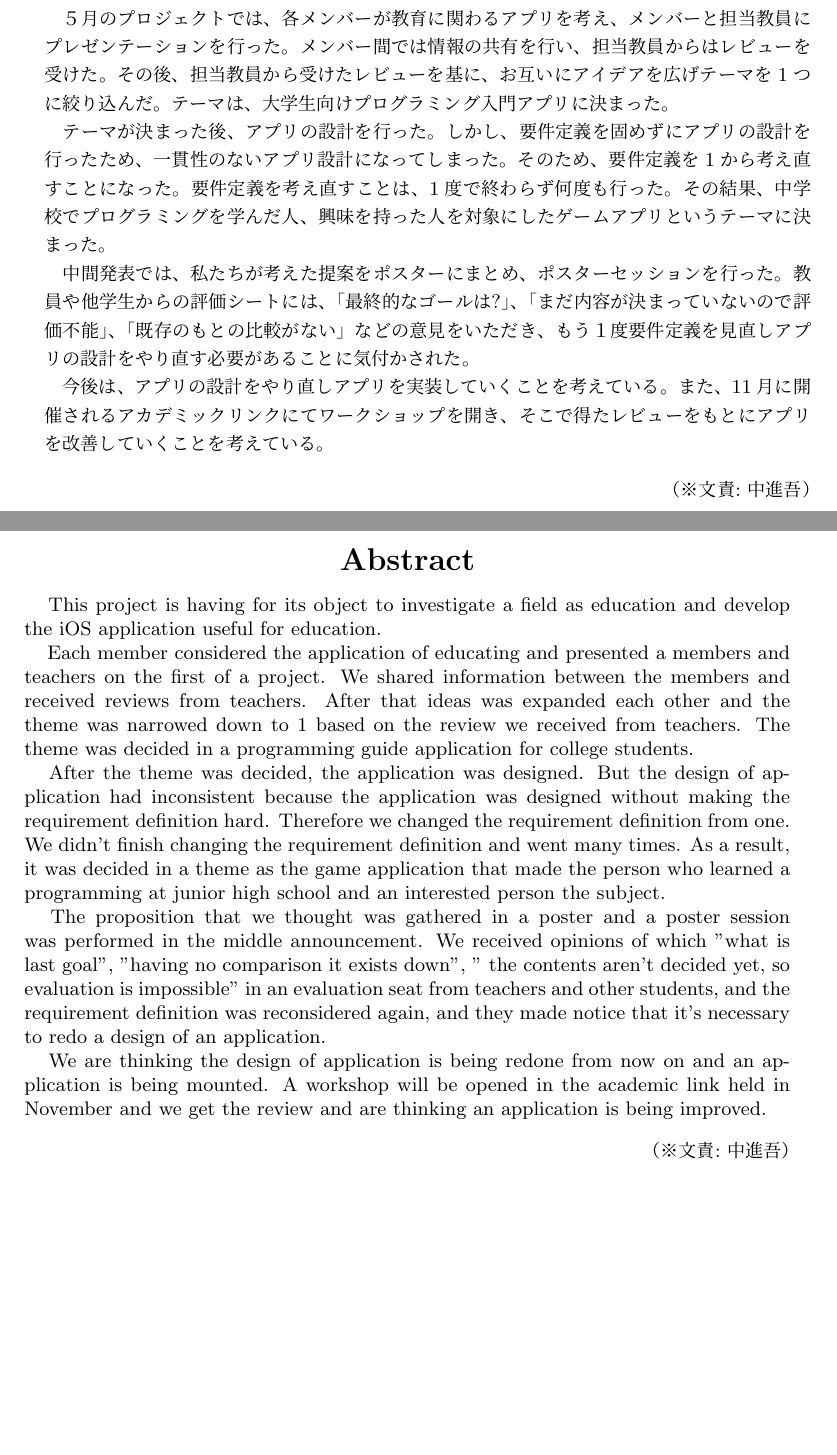
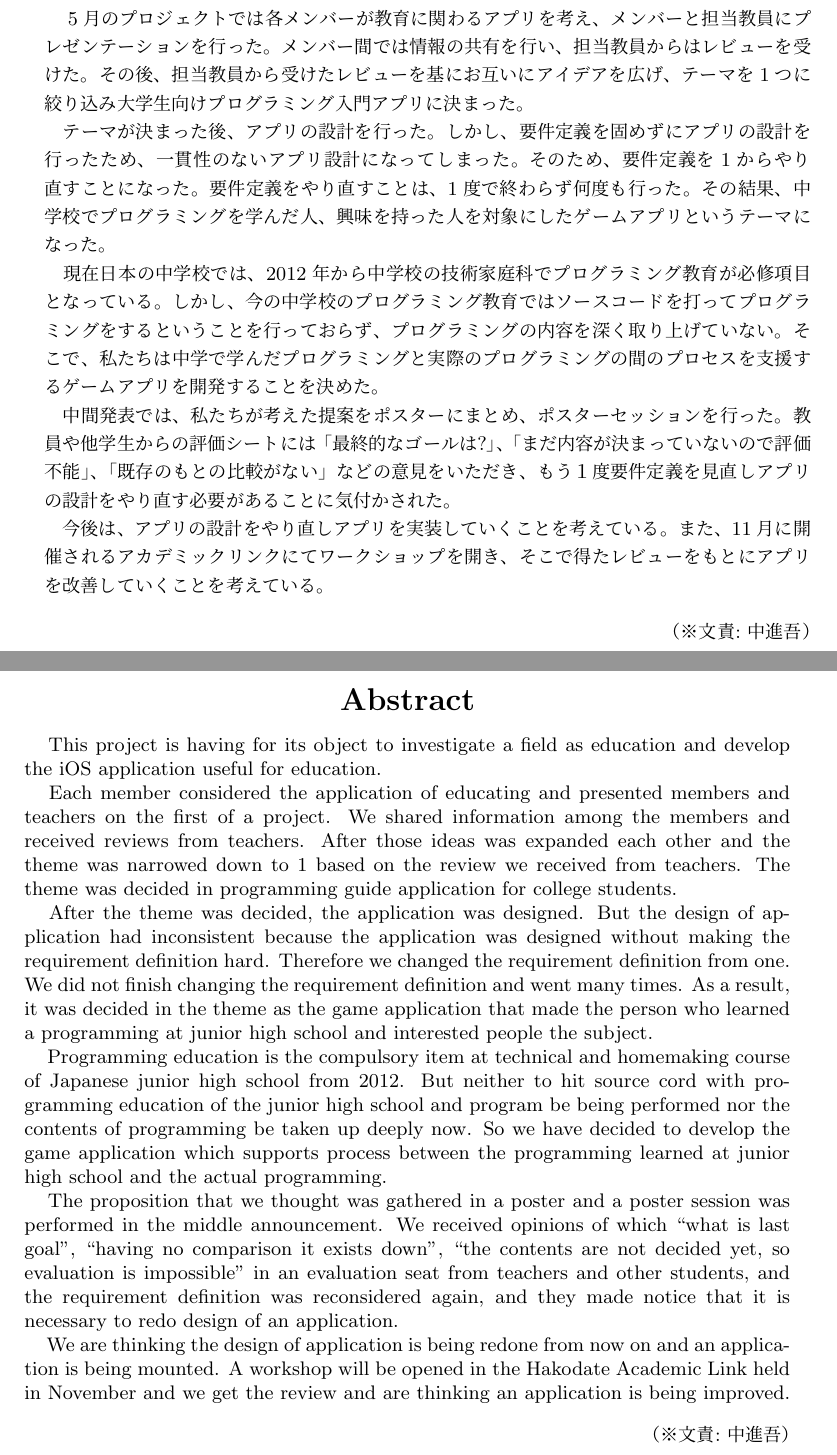
Before and after one commit to FUNPBL2015/edu_groupreport, a LaTeX thesis (group.tex): two parts of pages 3 and 4 of 33, joined at a grey line, cut so that both start at the same text, the shorter picture padded with empty space. Compiled offline with pLaTeX and dvipdfmx.

Commit message:
先生に言われたところを修正した

```diff
--- a/group.tex
+++ b/group.tex
@@ -79,11 +79,13 @@
 %\fake{ここに日本語の概要を書きます。}
 　本プロジェクトは教育というフィールドを調査し、教育に関する問題を解決するiOSアプリを開発することを目的としている。
 
-　５月のプロジェクトでは、各メンバーが教育に関わるアプリを考え、メンバーと担当教員にプレゼンテーションを行った。メンバー間では情報の共有を行い、担当教員からはレビューを受けた。その後、担当教員から受けたレビューを基に、お互いにアイデアを広げテーマを1つに絞り込んだ。テーマは、大学生向けプログラミング入門アプリに決まった。
+　5月のプロジェクトでは各メンバーが教育に関わるアプリを考え、メンバーと担当教員にプレゼンテーションを行った。メンバー間では情報の共有を行い、担当教員からはレビューを受けた。その後、担当教員から受けたレビューを基にお互いにアイデアを広げ、テーマを1つに絞り込み大学生向けプログラミング入門アプリに決まった。
 
-　テーマが決まった後、アプリの設計を行った。しかし、要件定義を固めずにアプリの設計を行ったため、一貫性のないアプリ設計になってしまった。そのため、要件定義を1から考え直すことになった。要件定義を考え直すことは、1度で終わらず何度も行った。その結果、中学校でプログラミングを学んだ人、興味を持った人を対象にしたゲームアプリというテーマに決まった。
+　テーマが決まった後、アプリの設計を行った。しかし、要件定義を固めずにアプリの設計を行ったため、一貫性のないアプリ設計になってしまった。そのため、要件定義を1からやり直すことになった。要件定義をやり直すことは、1度で終わらず何度も行った。その結果、中学校でプログラミングを学んだ人、興味を持った人を対象にしたゲームアプリというテーマになった。
 
-　中間発表では、私たちが考えた提案をポスターにまとめ、ポスターセッションを行った。教員や他学生からの評価シートには、「最終的なゴールは?」、「まだ内容が決まっていないので評価不能」、「既存のもとの比較がない」などの意見をいただき、もう１度要件定義を見直しアプリの設計をやり直す必要があることに気付かされた。
+　現在日本の中学校では、2012年から中学校の技術家庭科でプログラミング教育が必修項目となっている。しかし、今の中学校のプログラミング教育ではソースコードを打ってプログラミングをするということを行っておらず、プログラミングの内容を深く取り上げていない。そこで、私たちは中学で学んだプログラミングと実際のプログラミングの間のプロセスを支援するゲームアプリを開発することを決めた。
+
+　中間発表では、私たちが考えた提案をポスターにまとめ、ポスターセッションを行った。教員や他学生からの評価シートには「最終的なゴールは?」、「まだ内容が決まっていないので評価不能」、「既存のもとの比較がない」などの意見をいただき、もう１度要件定義を見直しアプリの設計をやり直す必要があることに気付かされた。
 
 　今後は、アプリの設計をやり直しアプリを実装していくことを考えている。また、11月に開催されるアカデミックリンクにてワークショップを開き、そこで得たレビューをもとにアプリを改善していくことを考えている。
 
@@ -99,13 +101,15 @@
 %\fake{you should write your English abstract in one page. }
 　This project is having for its object to investigate a field as education and develop the iOS application useful for education.
 
-　Each member considered the application of educating and presented a members and teachers on the first of a project. We shared information between the members and received reviews from teachers. After that ideas was expanded each other and the theme was narrowed down to 1 based on the review we received from teachers. The theme was decided in a programming guide application for college students.
+　Each member considered the application of educating and presented members and teachers on the first of a project. We shared information among the members and received reviews from teachers. After those ideas was expanded each other and the theme was narrowed down to 1 based on the review we received from teachers. The theme was decided in programming guide application for college students.
 
-　After the theme was decided, the application was designed. But the design of application had inconsistent because the application was designed without making the requirement definition hard. Therefore we changed the requirement definition from one. We didn't finish changing the requirement definition and went many times. As a result, it was decided in a theme as the game application that made the person who learned a programming at junior high school and an interested person the subject.
+　After the theme was decided, the application was designed. But the design of application had inconsistent because the application was designed without making the requirement definition hard. Therefore we changed the requirement definition from one. We did not finish changing the requirement definition and went many times. As a result, it was decided in the theme as the game application that made the person who learned a programming at junior high school and interested people the subject.
 
-　The proposition that we thought was gathered in a poster and a poster session was performed in the middle announcement. We received opinions of which "what is last goal", "having no comparison it exists down", " the contents aren't decided yet, so evaluation is impossible" in an evaluation seat from teachers and other students, and the requirement definition was reconsidered again, and they made notice that it's necessary to redo a design of an application.
+　Programming education is the compulsory item at technical and homemaking course of Japanese junior high school from 2012. But neither to hit source cord with programming education of the junior high school and program be being performed nor the contents of programming be taken up deeply now. So we have decided to develop the game application which supports process between the programming learned at junior high school and the actual programming.
 
-　We are thinking the design of application is being redone from now on and an application is being mounted. A workshop will be opened in the academic link held in November and we get the review and are thinking an application is being improved.
+　The proposition that we thought was gathered in a poster and a poster session was performed in the middle announcement. We received opinions of which ``what is last goal'', ``having no comparison it exists down'', ``the contents are not decided yet, so evaluation is impossible'' in an evaluation seat from teachers and other students, and the requirement definition was reconsidered again, and they made notice that it is necessary to redo design of an application.
+
+　We are thinking the design of application is being redone from now on and an application is being mounted. A workshop will be opened in the Hakodate Academic Link held in November and we get the review and are thinking an application is being improved.
 % 英文キーワード
 %\begin{ekeyword}
 %Keyrods1, Keyword2, Keyword3, Keyword4, Keyword5
```
Also changed, not shown: group.tex (6 more changed lines).
